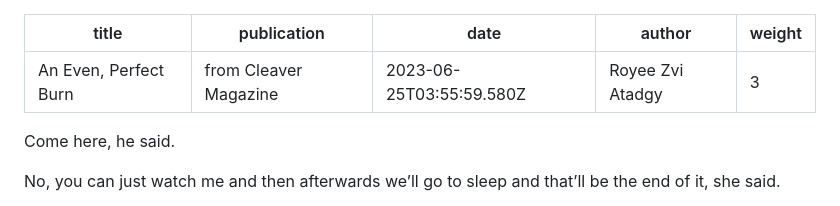
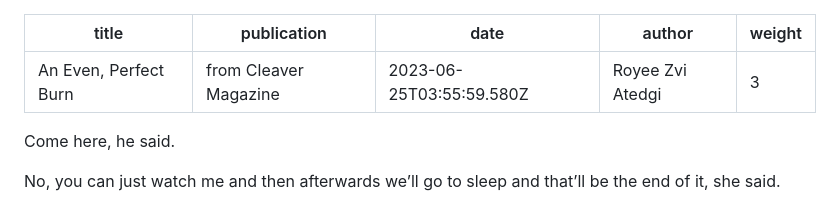
Before and after one commit to knnymllr/royee-zvi, a Markdown page: src/published/an-even-perfect-burn.md, the part around the change. Rendered like a GitHub page.

Commit message:
Update Published “an-even-perfect-burn”

```diff
--- a/src/published/an-even-perfect-burn.md
+++ b/src/published/an-even-perfect-burn.md
@@ -2,7 +2,7 @@
 title: An Even, Perfect Burn
 publication: from Cleaver Magazine
 date: 2023-06-25T03:55:59.580Z
-author: Royee Zvi Atadgy
+author: Royee Zvi Atedgi
 weight: "3"
 ---
 Come here, he said.
```
